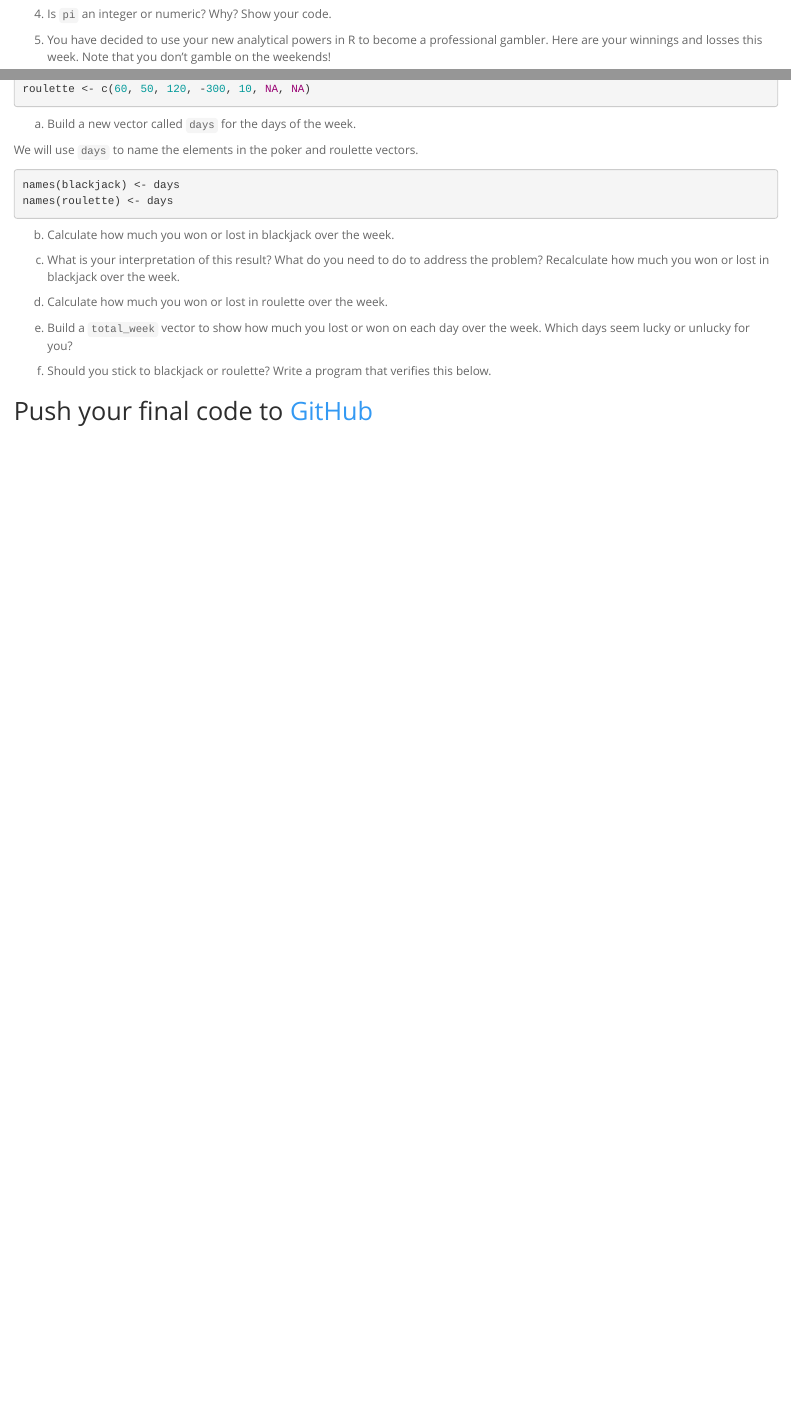
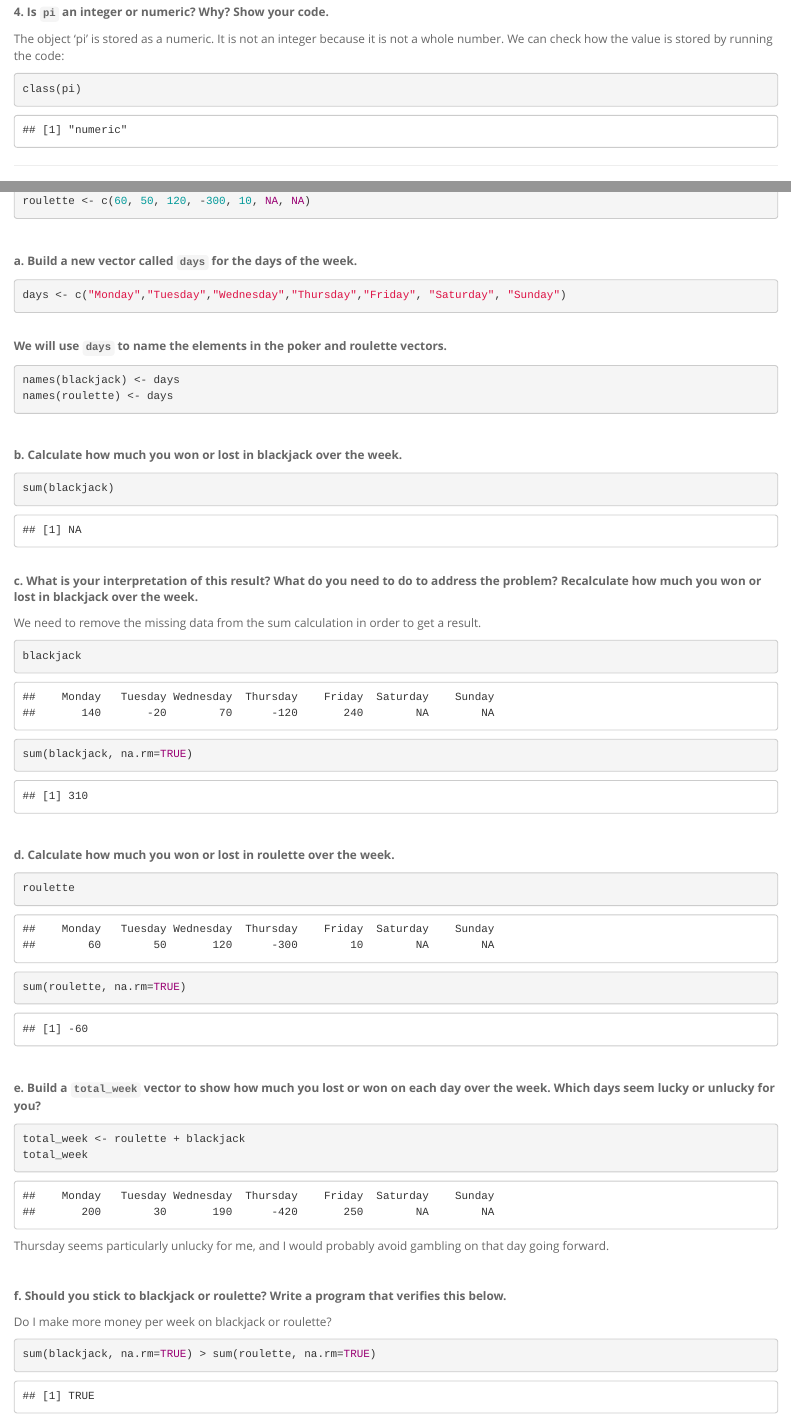
Before and after one commit to dawsondiaz/BIS15W2020_ddiaz, an R Markdown document (homework/lab1_hw.Rmd): the page in a window 1100 px wide, from 410 px down before the commit and from 810 px down after it, so that both start at the same text, and a second part further down, joined at a grey line. Rendered offline with R 4.5, knitr and Pandoc, with nearby package versions.

Commit message:
lab homework v1

````diff
--- a/homework/lab1_hw.Rmd
+++ b/homework/lab1_hw.Rmd
@@ -21,5 +24,3 @@ Answer the following questions and complete the exercises in RMarkdown. Please e
 
-4. Is `pi` an integer or numeric? Why? Show your code.
+Yes, the code above did not take into account the correct order of operations I expected.
 
-5. You have decided to use your new analytical powers in R to become a professional gambler. Here are your winnings and losses this week. Note that you don't gamble on the weekends!
-```{r, eval=F, echo=T}
@@ -25,0 +41,5 @@ Answer the following questions and complete the exercises in RMarkdown. Please e
+**4. Is `pi` an integer or numeric? Why? Show your code.**
+
+The object 'pi' is stored as a numeric. It is not an integer because it is not a whole number. We can check how the value is stored by running the code:
+```{r}
+class(pi)
@@ -26,28 +51,70 @@ Answer the following questions and complete the exercises in RMarkdown. Please e
 blackjack <- c(140, -20, 70, -120, 240, NA, NA)
 roulette <- c(60, 50, 120, -300, 10, NA, NA)
 ```
+<br>
 
-a. Build a new vector called `days` for the days of the week.
+**a. Build a new vector called `days` for the days of the week.**
 
-
-We will use `days` to name the elements in the poker and roulette vectors.
-```{r, eval=F, echo=T}
+```{r}
+days <- c("Monday","Tuesday","Wednesday","Thursday","Friday", "Saturday", "Sunday")
+```
+<br>
+**We will use `days` to name the elements in the poker and roulette vectors.**
+```{r}
 names(blackjack) <- days
 names(roulette) <- days
 ```
+<br>
 
-b. Calculate how much you won or lost in blackjack over the week.
+**b. Calculate how much you won or lost in blackjack over the week.**
+
+```{r}
+
+sum(blackjack)
+
+```
+<br>
+**c. What is your interpretation of this result? What do you need to do to address the problem? Recalculate how much you won or lost in blackjack over the week.**
+
+We need to remove the missing data from the sum calculation in order to get a result.
+
+```{r}
+blackjack
+sum(blackjack, na.rm=TRUE)
+```
+<br>
+
+**d. Calculate how much you won or lost in roulette over the week.**
+
+```{r}
+roulette
+sum(roulette, na.rm=TRUE)
+```
+<br>
+
+**e. Build a `total_week` vector to show how much you lost or won on each day over the week. Which days seem lucky or unlucky for you?**
+
+```{r}
+
+total_week <- roulette + blackjack
+total_week
 
 
-c. What is your interpretation of this result? What do you need to do to address the problem? Recalculate how much you won or lost in blackjack over the week.
+```
+Thursday seems particularly unlucky for me, and I would probably avoid gambling on that day going forward.
+
+<br>
 
 
-d. Calculate how much you won or lost in roulette over the week.
+**f. Should you stick to blackjack or roulette? Write a program that verifies this below.**
+
+Do I make more money per week on blackjack or roulette?
+```{r}
+
+sum(blackjack, na.rm=TRUE) > sum(roulette, na.rm=TRUE)
 
 
-e. Build a `total_week` vector to show how much you lost or won on each day over the week. Which days seem lucky or unlucky for you?
+```
+According to the analysis of the vectors, I should keep playing blackjack because I make more money with it per week than I do with roulette.
 
-
-f. Should you stick to blackjack or roulette? Write a program that verifies this below.
-
-## Push your final code to [GitHub](https://github.com/FRS417-DataScienceBiologists)
+<br><br><br>
````
Also changed, not shown: homework/lab1_hw.Rmd (32 more changed lines).
